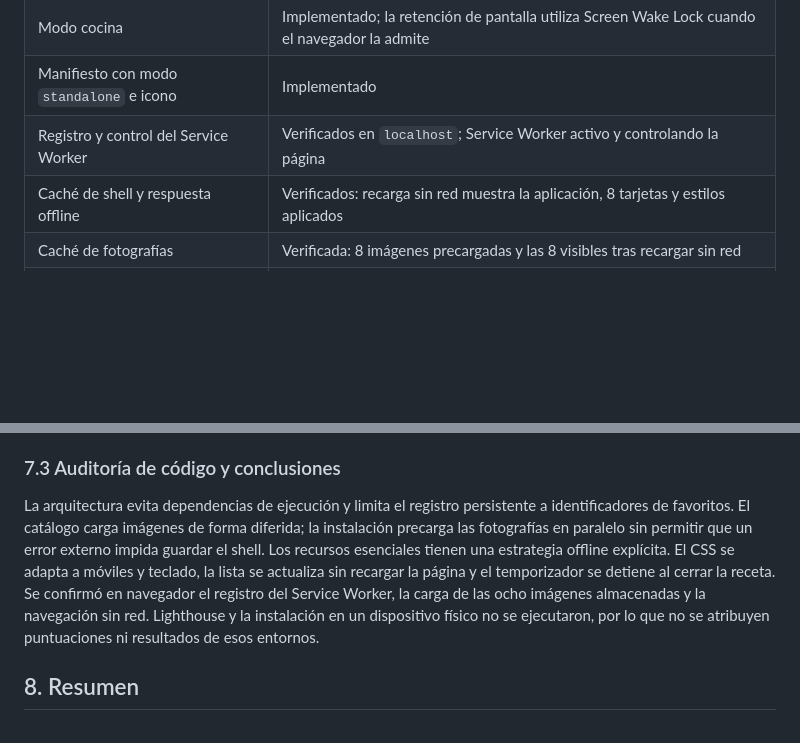
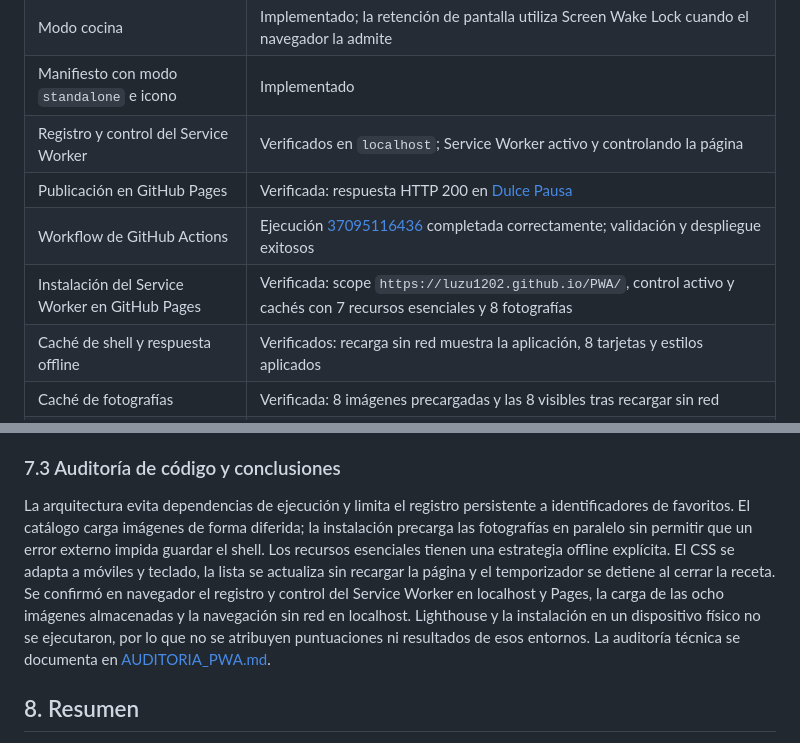
Before and after one commit to luzu1202/PWA, a Markdown page: INFORME_PROYECTO.md, 2 parts joined by grey strips. Rendered like a GitHub page; blank space fills up the shorter version.

Commit message:
Document Pages deployment and PWA audit
Co-authored-by: Copilot <223556219+Copilot@users.noreply.github.com>

```diff
--- a/INFORME_PROYECTO.md
+++ b/INFORME_PROYECTO.md
@@ -115,6 +115,9 @@ Los resultados se describen a partir de las funciones implementadas y de las ver
 | Modo cocina | Implementado; la retención de pantalla utiliza Screen Wake Lock cuando el navegador la admite |
 | Manifiesto con modo `standalone` e icono | Implementado |
 | Registro y control del Service Worker | Verificados en `localhost`; Service Worker activo y controlando la página |
+| Publicación en GitHub Pages | Verificada: respuesta HTTP 200 en [Dulce Pausa](https://luzu1202.github.io/PWA/) |
+| Workflow de GitHub Actions | Ejecución [37095116436](https://github.com/luzu1202/PWA/actions/runs/37095116436) completada correctamente; validación y despliegue exitosos |
+| Instalación del Service Worker en GitHub Pages | Verificada: scope `https://luzu1202.github.io/PWA/`, control activo y cachés con 7 recursos esenciales y 8 fotografías |
 | Caché de shell y respuesta offline | Verificados: recarga sin red muestra la aplicación, 8 tarjetas y estilos aplicados |
 | Caché de fotografías | Verificada: 8 imágenes precargadas y las 8 visibles tras recargar sin red |
 | Lighthouse / métricas de rendimiento | No ejecutado; no se reportan puntuaciones sintéticas |
@@ -123,7 +126,7 @@ El Service Worker no puede operar al abrir `index.html` directamente mediante `f
 
 ### 7.3 Auditoría de código y conclusiones
 
-La arquitectura evita dependencias de ejecución y limita el registro persistente a identificadores de favoritos. El catálogo carga imágenes de forma diferida; la instalación precarga las fotografías en paralelo sin permitir que un error externo impida guardar el shell. Los recursos esenciales tienen una estrategia offline explícita. El CSS se adapta a móviles y teclado, la lista se actualiza sin recargar la página y el temporizador se detiene al cerrar la receta. Se confirmó en navegador el registro del Service Worker, la carga de las ocho imágenes almacenadas y la navegación sin red. Lighthouse y la instalación en un dispositivo físico no se ejecutaron, por lo que no se atribuyen puntuaciones ni resultados de esos entornos.
+La arquitectura evita dependencias de ejecución y limita el registro persistente a identificadores de favoritos. El catálogo carga imágenes de forma diferida; la instalación precarga las fotografías en paralelo sin permitir que un error externo impida guardar el shell. Los recursos esenciales tienen una estrategia offline explícita. El CSS se adapta a móviles y teclado, la lista se actualiza sin recargar la página y el temporizador se detiene al cerrar la receta. Se confirmó en navegador el registro y control del Service Worker en localhost y Pages, la carga de las ocho imágenes almacenadas y la navegación sin red en localhost. Lighthouse y la instalación en un dispositivo físico no se ejecutaron, por lo que no se atribuyen puntuaciones ni resultados de esos entornos. La auditoría técnica se documenta en [AUDITORIA_PWA.md](./AUDITORIA_PWA.md).
 
 ## 8. Resumen
 
```
Also changed, not shown: AUDITORIA_PWA.md (added, +45 -0 lines).
